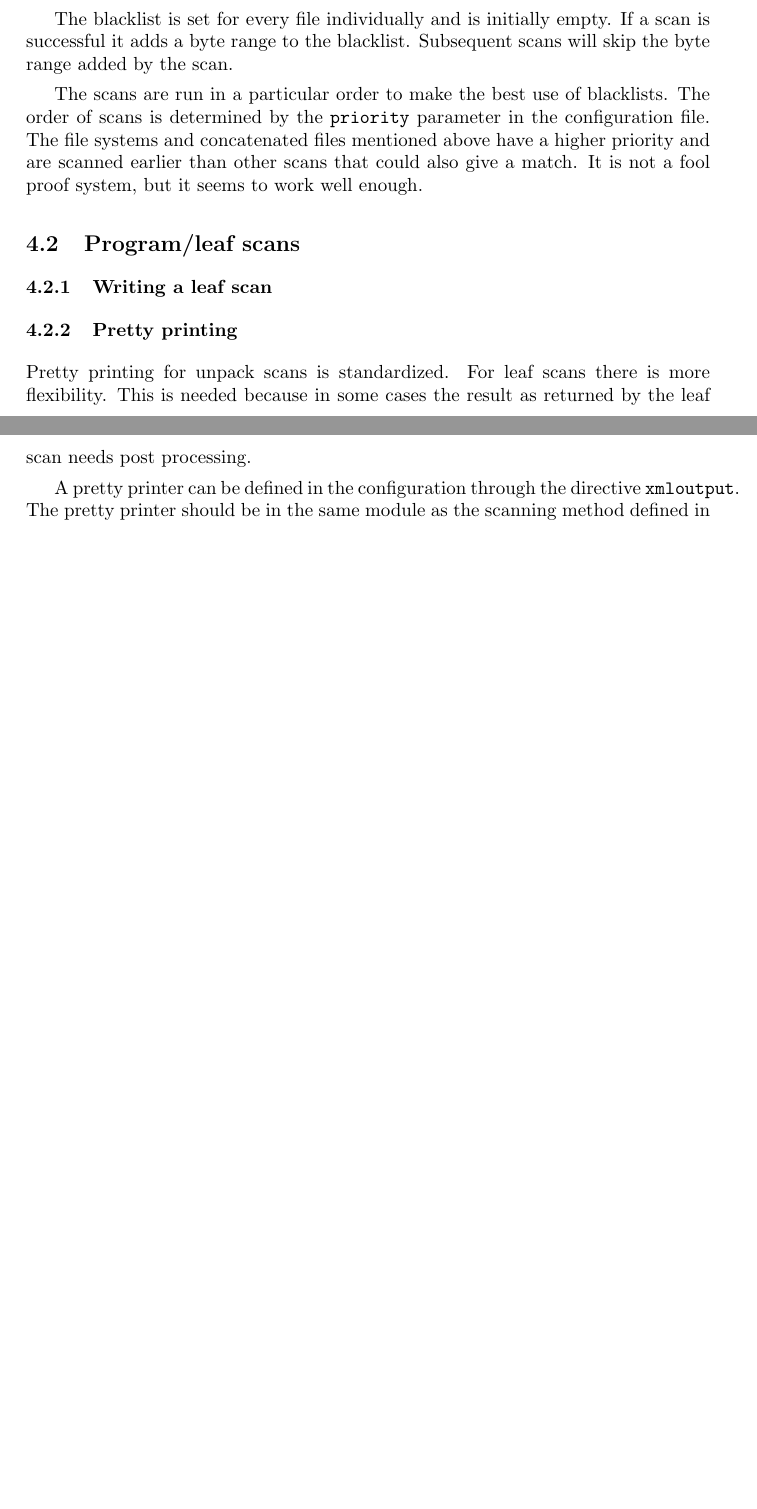
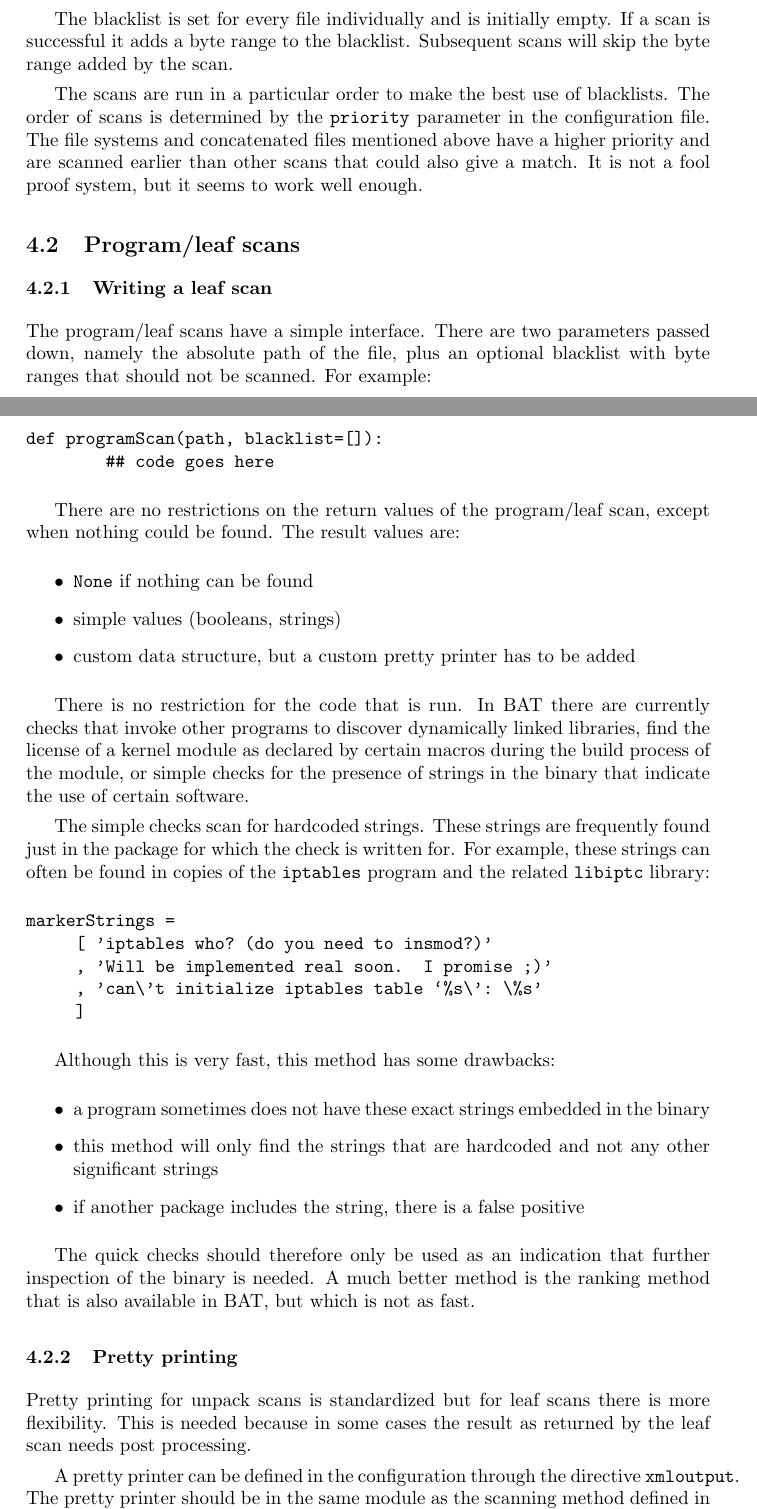
Before and after one commit to armijnhemel/binaryanalysis, a LaTeX document (doc/bat-manual.tex): two parts of pages 4 and 5 of 14 before the commit and two parts of pages 4 and 5 of 15 after it, joined at a grey line, cut so that both start at the same text, the shorter picture padded with empty space. Compiled offline with pdfLaTeX.

Commit message:
add docs about writing a leaf scan

```diff
--- a/doc/bat-manual.tex
+++ b/doc/bat-manual.tex
@@ -220,11 +220,62 @@ give a match. It is not a fool proof system, but it seems to work well enough.
 
 \subsubsection{Writing a leaf scan}
 
+The program/leaf scans have a simple interface. There are two parameters
+passed down, namely the absolute path of the file, plus an optional blacklist
+with byte ranges that should not be scanned. For example:
+
+\begin{verbatim}
+def programScan(path, blacklist=[]):
+        ## code goes here
+\end{verbatim}
+
+There are no restrictions on the return values of the program/leaf scan, except
+when nothing could be found. The result values are:
+
+\begin{itemize}
+\item \texttt{None} if nothing can be found
+\item simple values (booleans, strings)
+\item custom data structure, but a custom pretty printer has to be added
+\end{itemize}
+
+There is no restriction for the code that is run. In BAT there are currently
+checks that invoke other programs to discover dynamically linked libraries,
+find the license of a kernel module as declared by certain macros during the
+build process of the module, or simple checks for the presence of strings in
+the binary that indicate the use of certain software.
+
+The simple checks scan for hardcoded strings. These strings are frequently
+found just in the package for which the check is written for. For example,
+these strings can often be found in copies of the \texttt{iptables} program and
+the related \texttt{libiptc} library:
+
+\begin{verbatim}
+markerStrings =
+     [ 'iptables who? (do you need to insmod?)'
+     , 'Will be implemented real soon.  I promise ;)'
+     , 'can\'t initialize iptables table `%s\': \%s'
+     ]
+\end{verbatim}
+
+Although this is very fast, this method has some drawbacks:
+
+\begin{itemize}
+\item a program sometimes does not have these exact strings embedded in the
+binary
+\item this method will only find the strings that are hardcoded and not any
+other significant strings
+\item if another package includes the string, there is a false positive
+\end{itemize}
+
+The quick checks should therefore only be used as an indication that further
+inspection of the binary is needed. A much better method is the ranking method
+that is also available in BAT, but which is not as fast.
+
 \subsubsection{Pretty printing}
 
-Pretty printing for unpack scans is standardized. For leaf scans there is more
-flexibility. This is needed because in some cases the result as returned by
-the leaf scan needs post processing.
+Pretty printing for unpack scans is standardized but for leaf scans there is
+more flexibility. This is needed because in some cases the result as returned
+by the leaf scan needs post processing.
 
 A pretty printer can be defined in the configuration through the directive
 \texttt{xmloutput}. The pretty printer should be in the same module as the
```
